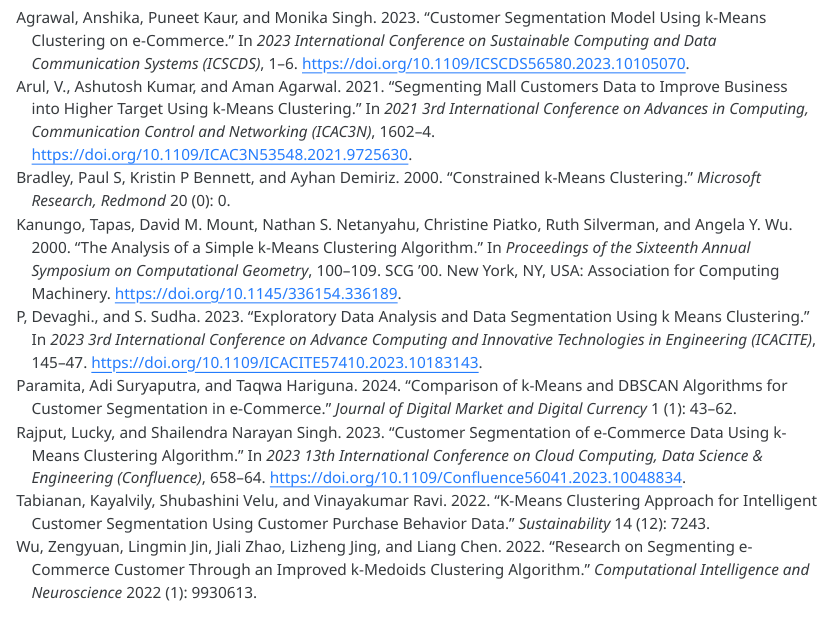
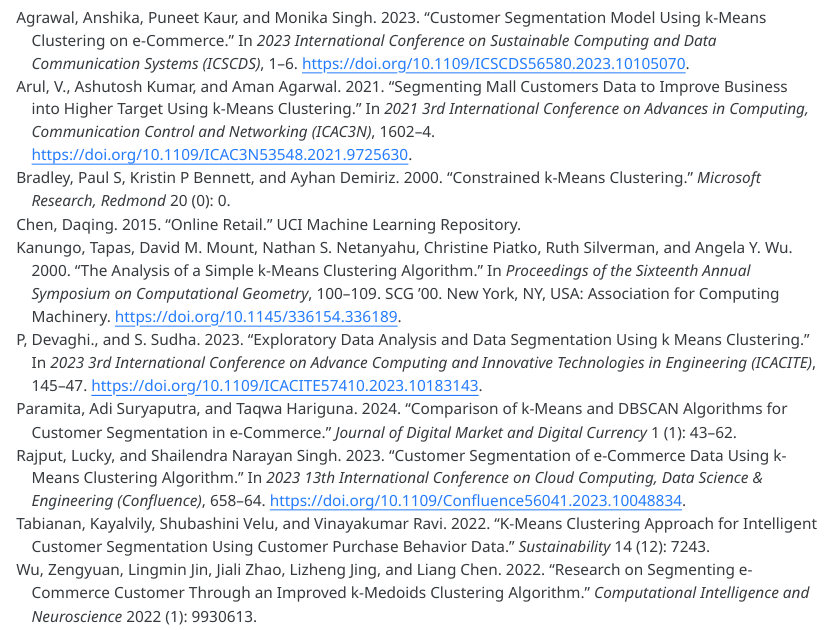
Before and after one commit to vishalreddyj850/customer_segmentation, a Quarto document (index.qmd): the page in a window 1100 px wide, from 2180 px down. The pictures show the output file index.html that the author committed with the source, opened offline.

Commit message:
reference to Dataset

```diff
--- a/references.bib
+++ b/references.bib
@@ -99,3 +99,10 @@ series = {SCG '00}
   pages={1602-1604},
   keywords={Learning systems;Machine learning algorithms;Data visualization;Clustering algorithms;Companies;Ecology;Electronic commerce;K-Means Clustering;Customer Segmentation;Machine Learning},
   doi={10.1109/ICAC3N53548.2021.9725630}}
+@misc{online_retail_352,
+  author       = {Chen, Daqing},
+  title        = {{Online Retail}},
+  year         = {2015},
+  howpublished = {UCI Machine Learning Repository},
+  note         = {{DOI}: https://doi.org/10.24432/C5BW33}
+}
```
Also changed, not shown: index.qmd (+1 -1 lines), index.html.
